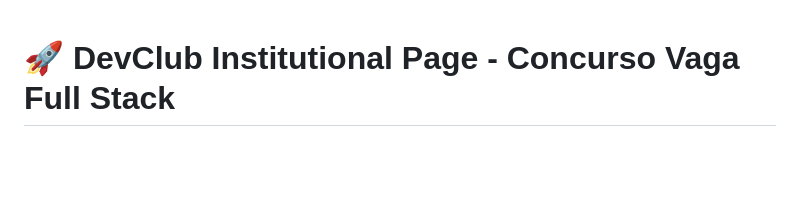
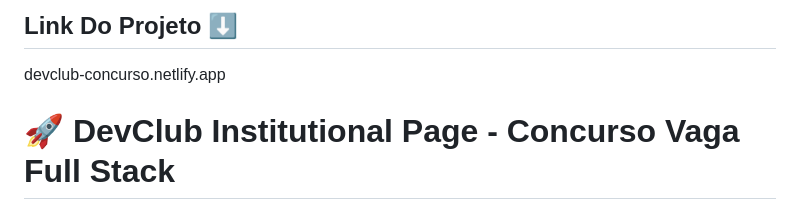
Before and after one commit to GianGodoy/Concurso-DevClub, a Markdown page: README.md, the part around the change. GitHub-like rendering; blank space fills up the shorter version.

Commit message:
Adicionar seção de links do projeto ao README

```diff
--- a/README.md
+++ b/README.md
@@ -1,3 +1,6 @@
+## Link Do Projeto ⬇️
+devclub-concurso.netlify.app
+
 
 # 🚀 DevClub Institutional Page - Concurso Vaga Full Stack
 
```
